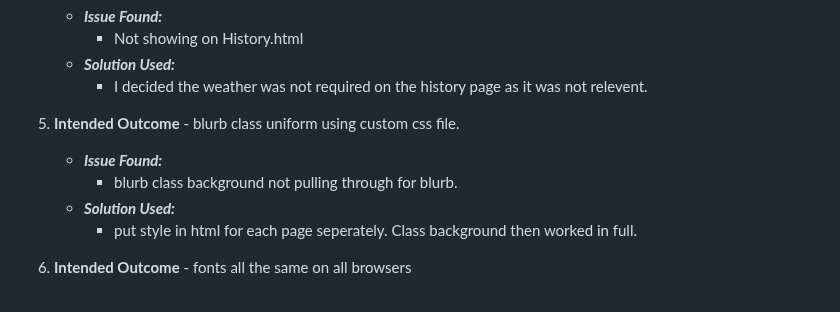
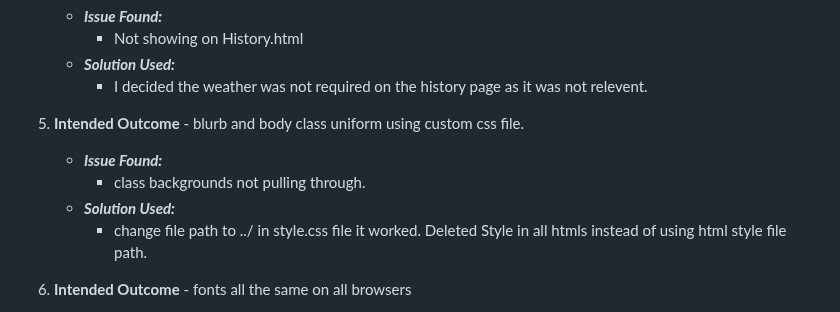
Before and after one commit to lightermanuk/Milestone-project-1, a Markdown page: testing.md, the part around the change. Rendered like a GitHub page.

```diff
--- a/testing.md
+++ b/testing.md
@@ -38,11 +38,11 @@ Below is a list of bugs I found during the development process by testing myself
         * Not showing on History.html
     * ***Solution Used:***
         * I decided the weather was not required on the history page as it was not relevent.
-5. **Intended Outcome** - blurb class uniform using custom css file.
+5. **Intended Outcome** - blurb and body class uniform using custom css file.
     * ***Issue Found:***
-        * blurb class background not pulling through for blurb.
+        * class backgrounds not pulling through.
     * ***Solution Used:***
-        * put style in html for each page seperately. Class background then worked in full.
+        * change file path to ../ in style.css file it worked.  Deleted Style in all htmls instead of using html style file path.
 6. **Intended Outcome** - fonts all the same on all browsers
     * ***Issue Found:***
         * Opera & Safari using completely different fonts.
```
